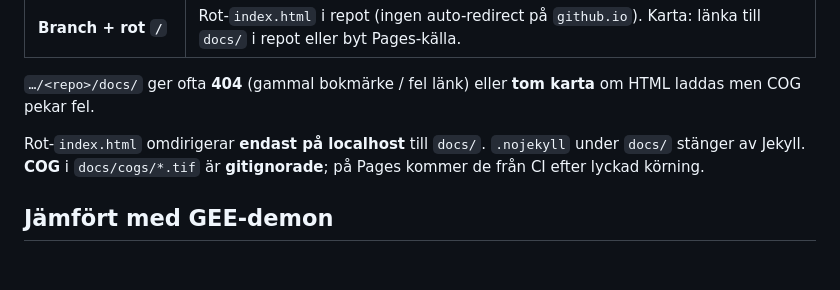
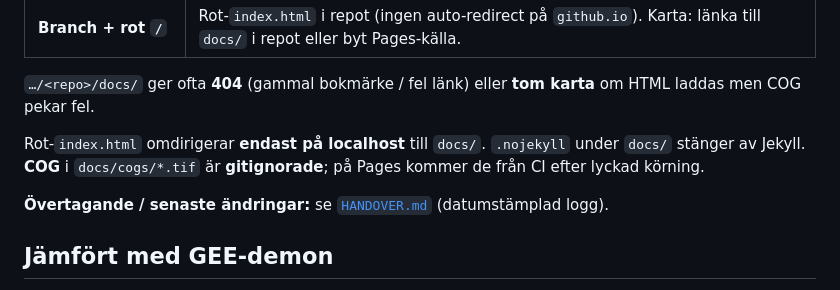
Before and after one commit to ulfboge/skogsmonitor-py, a Markdown page: README.md, the part around the change. Drawn GitHub-style; blank space fills up the shorter version.

Commit message:
docs: add HANDOVER.md for session handoff + README link
Made-with: Cursor

```diff
--- a/README.md
+++ b/README.md
@@ -52,6 +52,8 @@ Om du ser varningar om `proj.db` / `DATABASE.LAYOUT.VERSION` kommer de ofta frå
 
 Rot-`index.html` omdirigerar **endast på localhost** till `docs/`. `.nojekyll` under `docs/` stänger av Jekyll. **COG** i `docs/cogs/*.tif` är **gitignorade**; på Pages kommer de från CI efter lyckad körning.
 
+**Övertagande / senaste ändringar:** se [`HANDOVER.md`](HANDOVER.md) (datumstämplad logg).
+
 ## Jämfört med GEE-demon
 
 - Här: reproducerbar **Python-pipeline** och **öppen STAC-kedja** (ingen Earth Engine).
```
Also changed, not shown: HANDOVER.md (added, +70 -0 lines).
